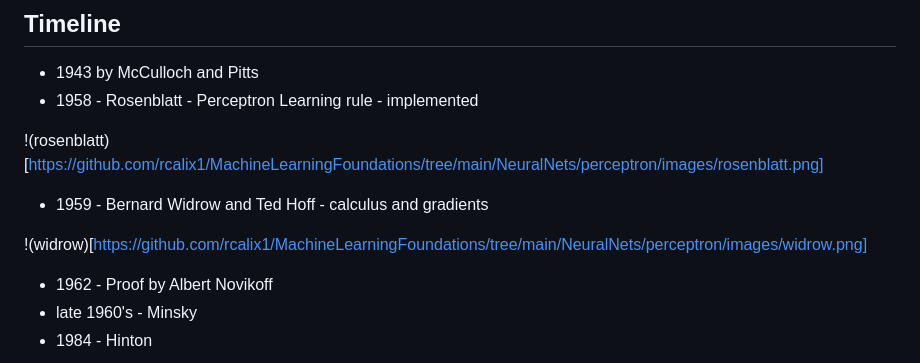
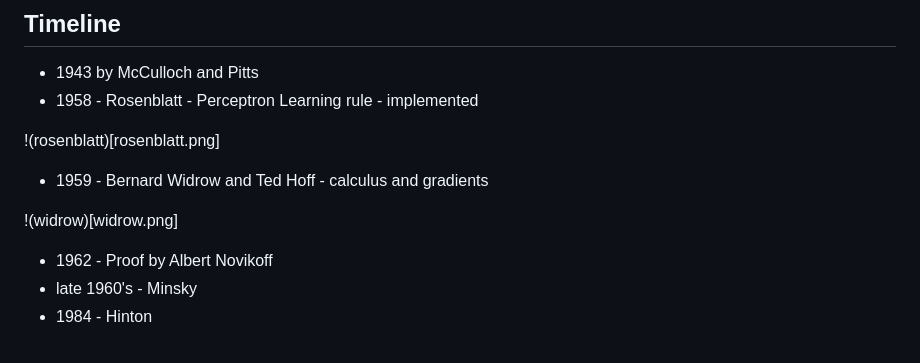
Before and after one commit to rcalix1/MachineLearningFoundations, a Markdown page: NeuralNets/perceptron/README.md, the part around the change. Drawn GitHub-style.

```diff
--- a/NeuralNets/perceptron/README.md
+++ b/NeuralNets/perceptron/README.md
@@ -53,11 +53,11 @@ However, things change radically once the network contains at least one hidden l
 * 1943 by McCulloch and Pitts
 * 1958 - Rosenblatt - Perceptron Learning rule - implemented
 
-!(rosenblatt)[https://github.com/rcalix1/MachineLearningFoundations/tree/main/NeuralNets/perceptron/images/rosenblatt.png]
+!(rosenblatt)[rosenblatt.png]
 
 * 1959 - Bernard Widrow and Ted Hoff - calculus and gradients
 
-!(widrow)[https://github.com/rcalix1/MachineLearningFoundations/tree/main/NeuralNets/perceptron/images/widrow.png]
+!(widrow)[widrow.png]
 
 * 1962 - Proof by Albert Novikoff
 * late 1960's - Minsky
```
